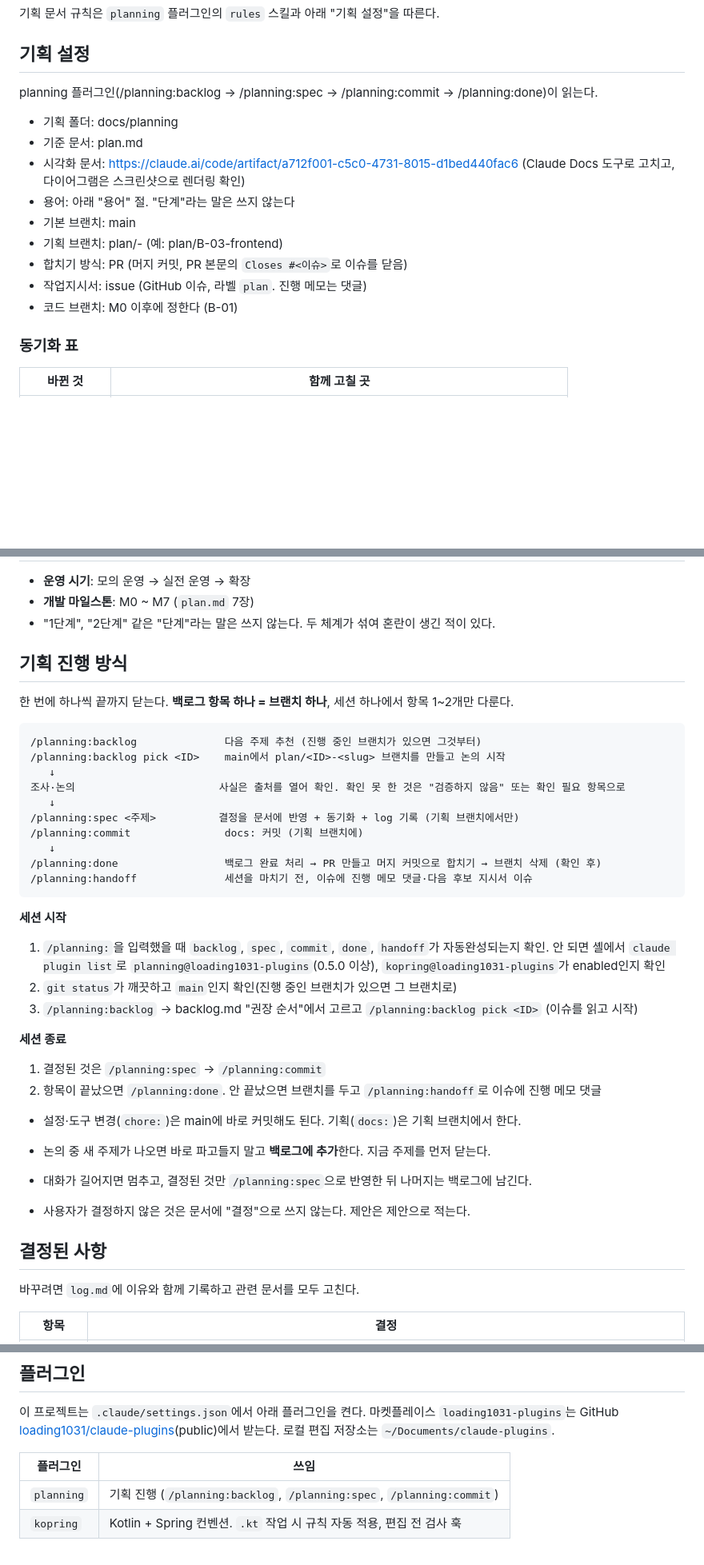
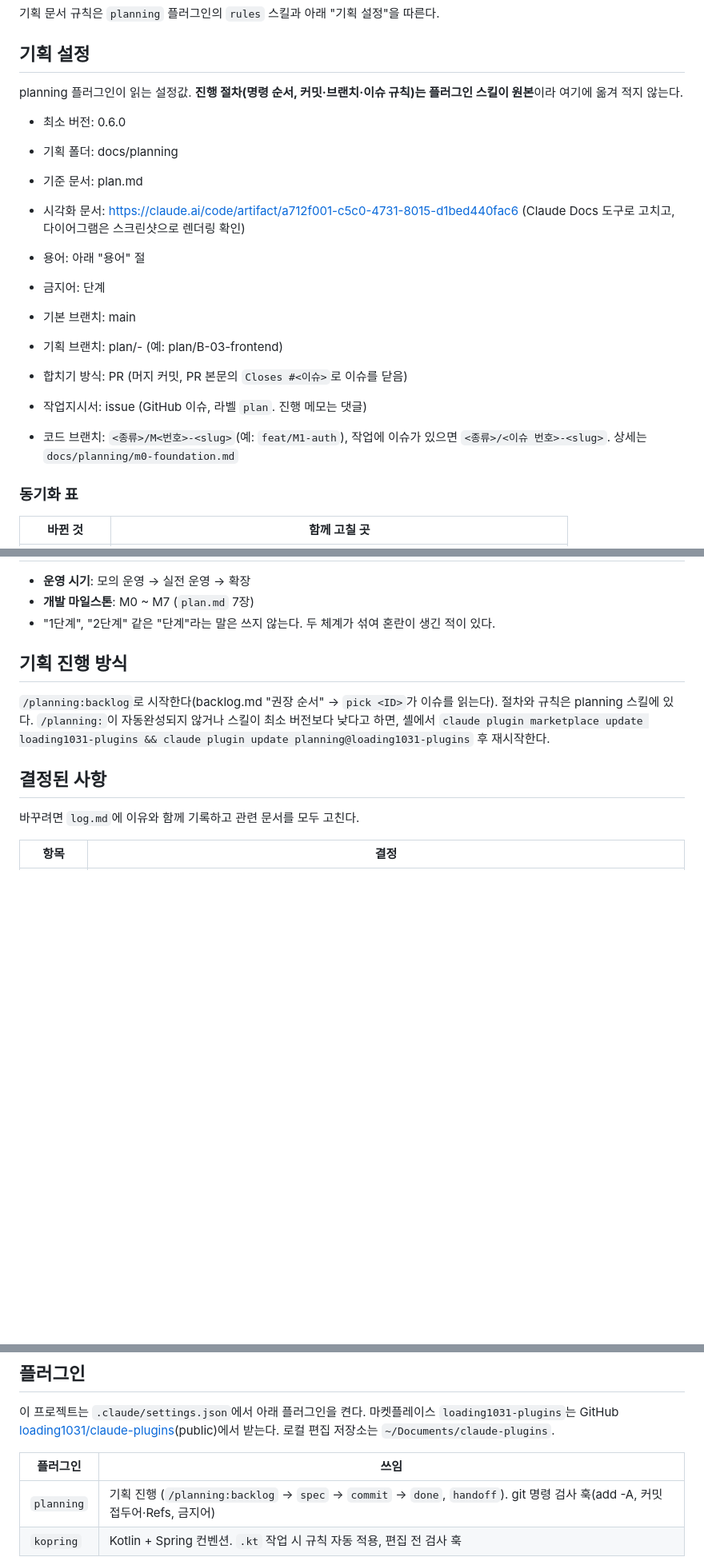
Before and after one commit to loading1031/stock, a Markdown page: CLAUDE.md, 3 parts joined by grey strips. Shown at 80% size. Rendered like a GitHub page; blank space fills up the shorter version.

Commit message:
chore: CLAUDE.md는 기획 설정값만 두고 절차는 planning 스킬로
- 기획 설정: 최소 버전 0.6.0, 금지어 "단계", 코드 브랜치 규칙(B-01 결정)
- 기획 진행 방식·Git 절의 절차 설명 삭제 (planning 0.6.0 스킬이 원본)

Co-Authored-By: Claude Opus 5.5 <noreply@anthropic.com>

````diff
--- a/CLAUDE.md
+++ b/CLAUDE.md
@@ -19,17 +19,20 @@
 기획 문서 규칙은 `planning` 플러그인의 `rules` 스킬과 아래 "기획 설정"을 따른다.
 
 ## 기획 설정
-planning 플러그인(/planning:backlog → /planning:spec → /planning:commit → /planning:done)이 읽는다.
+planning 플러그인이 읽는 설정값. **진행 절차(명령 순서, 커밋·브랜치·이슈 규칙)는 플러그인 스킬이 원본**이라 여기에 옮겨 적지 않는다.
+
+- 최소 버전: 0.6.0
 
 - 기획 폴더: docs/planning
 - 기준 문서: plan.md
 - 시각화 문서: https://claude.ai/code/artifact/a712f001-c5c0-4731-8015-d1bed440fac6 (Claude Docs 도구로 고치고, 다이어그램은 스크린샷으로 렌더링 확인)
-- 용어: 아래 "용어" 절. "단계"라는 말은 쓰지 않는다
+- 용어: 아래 "용어" 절
+- 금지어: 단계
 - 기본 브랜치: main
 - 기획 브랜치: plan/<ID>-<slug> (예: plan/B-03-frontend)
 - 합치기 방식: PR (머지 커밋, PR 본문의 `Closes #<이슈>`로 이슈를 닫음)
 - 작업지시서: issue (GitHub 이슈, 라벨 `plan`. 진행 메모는 댓글)
-- 코드 브랜치: M0 이후에 정한다 (B-01)
+- 코드 브랜치: `<종류>/M<번호>-<slug>`(예: `feat/M1-auth`), 작업에 이슈가 있으면 `<종류>/<이슈 번호>-<slug>`. 상세는 `docs/planning/m0-foundation.md`
 
 ### 동기화 표
 | 바뀐 것 | 함께 고칠 곳 |
@@ -48,35 +51,7 @@ planning 플러그인(/planning:backlog → /planning:spec → /planning:commit
 
 ## 기획 진행 방식
 
-한 번에 하나씩 끝까지 닫는다. **백로그 항목 하나 = 브랜치 하나**, 세션 하나에서 항목 1~2개만 다룬다.
-
-```
-/planning:backlog              다음 주제 추천 (진행 중인 브랜치가 있으면 그것부터)
-/planning:backlog pick <ID>    main에서 plan/<ID>-<slug> 브랜치를 만들고 논의 시작
-   ↓
-조사·논의                       사실은 출처를 열어 확인. 확인 못 한 것은 "검증하지 않음" 또는 확인 필요 항목으로
-   ↓
-/planning:spec <주제>          결정을 문서에 반영 + 동기화 + log 기록 (기획 브랜치에서만)
-/planning:commit               docs: 커밋 (기획 브랜치에)
-   ↓
-/planning:done                 백로그 완료 처리 → PR 만들고 머지 커밋으로 합치기 → 브랜치 삭제 (확인 후)
-/planning:handoff              세션을 마치기 전, 이슈에 진행 메모 댓글·다음 후보 지시서 이슈
-```
-
-**세션 시작**
-1. `/planning:`을 입력했을 때 `backlog`, `spec`, `commit`, `done`, `handoff`가 자동완성되는지 확인. 안 되면 셸에서 `claude plugin list`로 `planning@loading1031-plugins`(0.5.0 이상), `kopring@loading1031-plugins`가 enabled인지 확인
-2. `git status`가 깨끗하고 `main`인지 확인(진행 중인 브랜치가 있으면 그 브랜치로)
-3. `/planning:backlog` → backlog.md "권장 순서"에서 고르고 `/planning:backlog pick <ID>` (이슈를 읽고 시작)
-
-**세션 종료**
-1. 결정된 것은 `/planning:spec` → `/planning:commit`
-2. 항목이 끝났으면 `/planning:done`. 안 끝났으면 브랜치를 두고 `/planning:handoff`로 이슈에 진행 메모 댓글
-
-- 설정·도구 변경(`chore:`)은 main에 바로 커밋해도 된다. 기획(`docs:`)은 기획 브랜치에서 한다.
-
-- 논의 중 새 주제가 나오면 바로 파고들지 말고 **백로그에 추가**한다. 지금 주제를 먼저 닫는다.
-- 대화가 길어지면 멈추고, 결정된 것만 `/planning:spec`으로 반영한 뒤 나머지는 백로그에 남긴다.
-- 사용자가 결정하지 않은 것은 문서에 "결정"으로 쓰지 않는다. 제안은 제안으로 적는다.
+`/planning:backlog`로 시작한다(backlog.md "권장 순서" → `pick <ID>`가 이슈를 읽는다). 절차와 규칙은 planning 스킬에 있다. `/planning:`이 자동완성되지 않거나 스킬이 최소 버전보다 낮다고 하면, 셸에서 `claude plugin marketplace update loading1031-plugins && claude plugin update planning@loading1031-plugins` 후 재시작한다.
 
 ## 결정된 사항
 
@@ -101,7 +76,7 @@ planning 플러그인(/planning:backlog → /planning:spec → /planning:commit
 
 | 플러그인 | 쓰임 |
 |---|---|
-| `planning` | 기획 진행 (`/planning:backlog`, `/planning:spec`, `/planning:commit`) |
+| `planning` | 기획 진행 (`/planning:backlog` → `spec` → `commit` → `done`, `handoff`). git 명령 검사 훅(add -A, 커밋 접두어·Refs, 금지어) |
 | `kopring` | Kotlin + Spring 컨벤션. `.kt` 작업 시 규칙 자동 적용, 편집 전 검사 훅 |
 
 플러그인 자체를 고칠 때는 마켓플레이스 저장소에서 고친다. 이 저장소에 규칙·명령을 복사하지 않는다. 고친 뒤 GitHub에 push하고 `claude plugin marketplace update loading1031-plugins`를 실행해야 반영된다(로컬 폴더를 고치는 것만으로는 적용되지 않는다).
````
Also changed, not shown: other parts of CLAUDE.md (+1 -4 lines).
